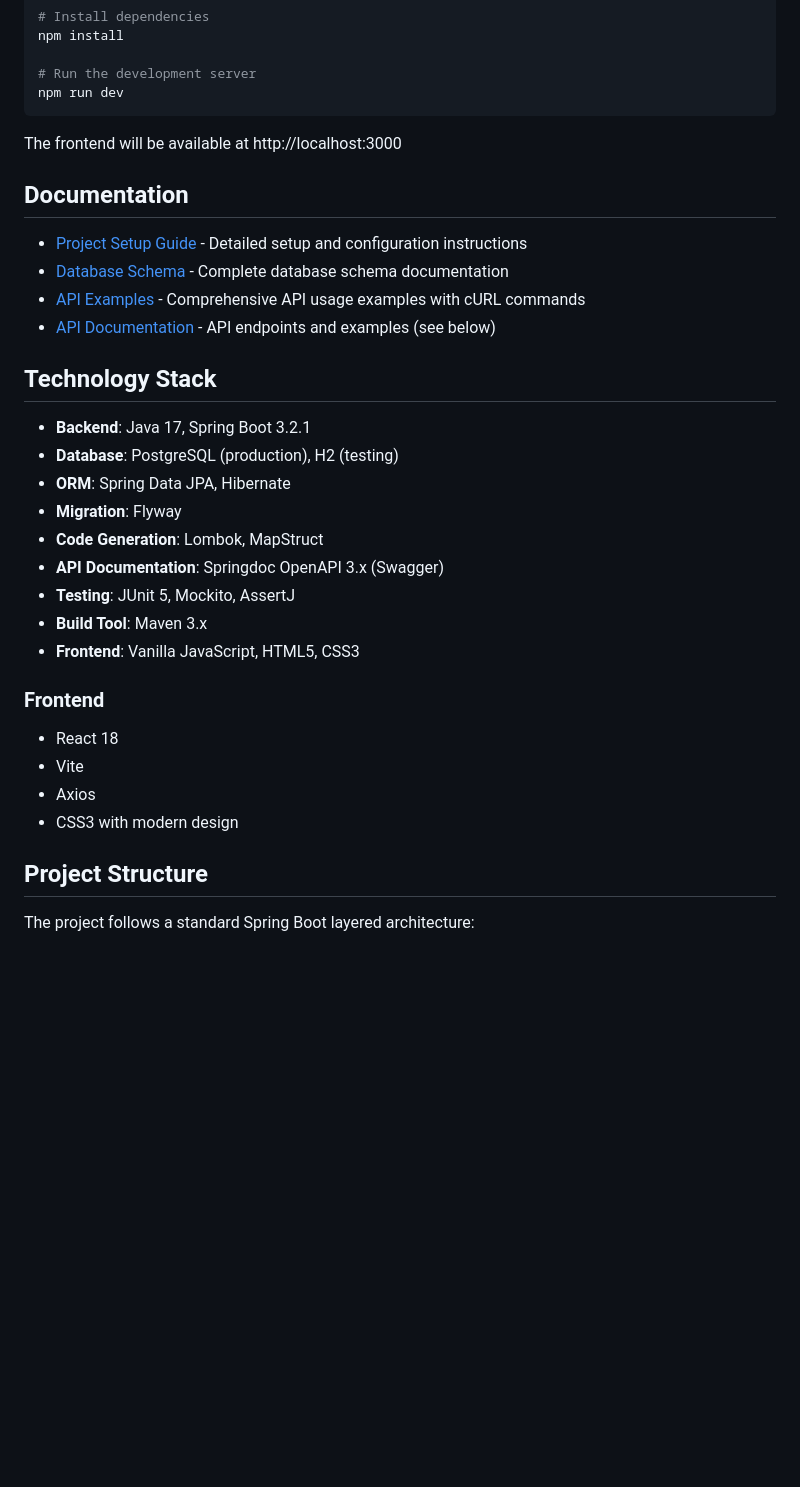
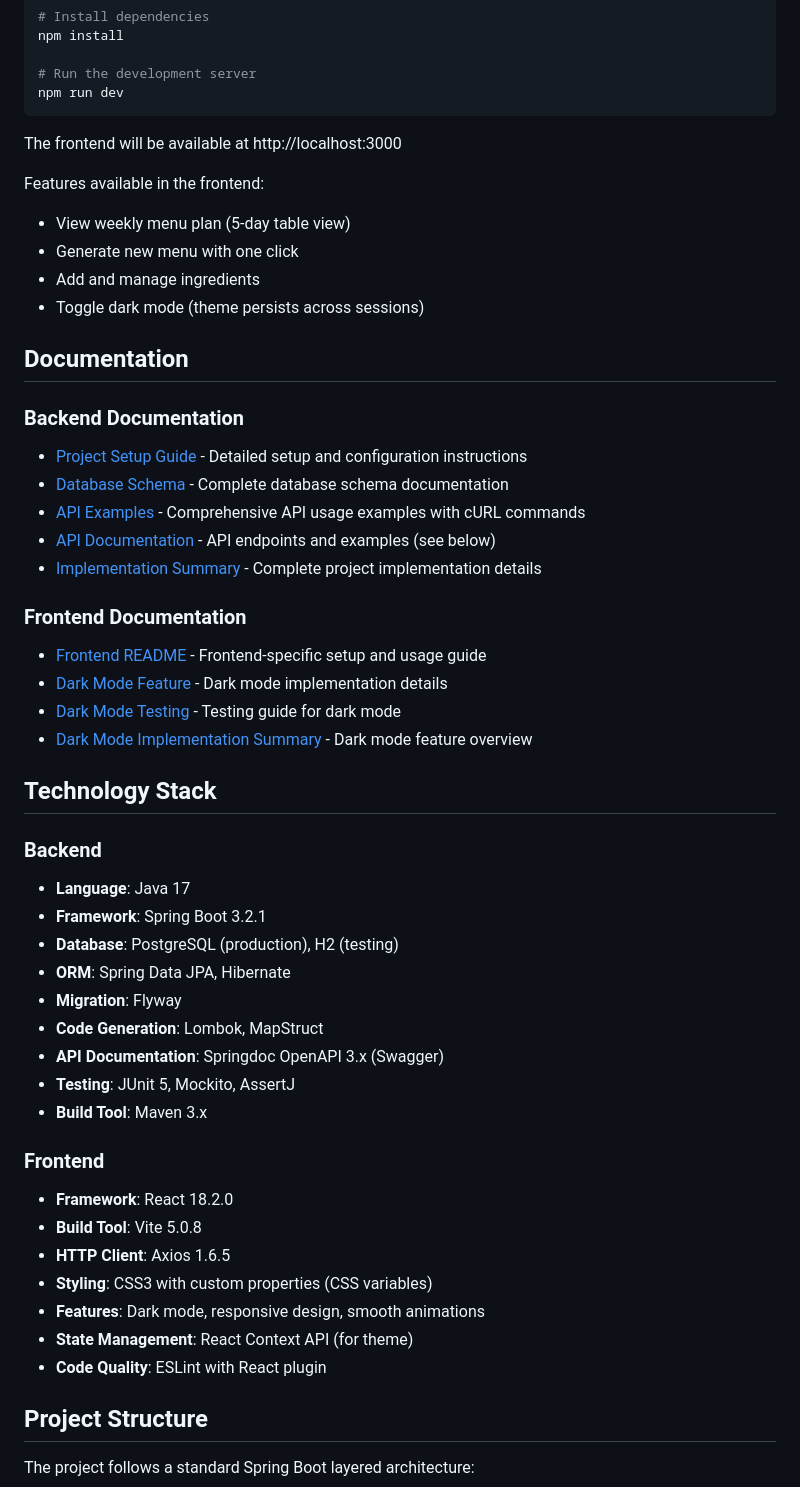
Before and after one commit to senolatac/greenmono-demo, a Markdown page: README.md, the part around one of its changes. Rendered like a GitHub page; blank space fills up the shorter version.

```diff
--- a/README.md
+++ b/README.md
@@ -71,16 +87,32 @@ npm run dev
 
 The frontend will be available at http://localhost:3000
 
+Features available in the frontend:
+- View weekly menu plan (5-day table view)
+- Generate new menu with one click
+- Add and manage ingredients
+- Toggle dark mode (theme persists across sessions)
+
 ## Documentation
 
+### Backend Documentation
 - [Project Setup Guide](PROJECT_SETUP.md) - Detailed setup and configuration instructions
 - [Database Schema](DATABASE_SCHEMA.md) - Complete database schema documentation
 - [API Examples](API_EXAMPLES.md) - Comprehensive API usage examples with cURL commands
 - [API Documentation](#api-documentation) - API endpoints and examples (see below)
+- [Implementation Summary](IMPLEMENTATION_SUMMARY.md) - Complete project implementation details
+
+### Frontend Documentation
+- [Frontend README](frontend/README.md) - Frontend-specific setup and usage guide
+- [Dark Mode Feature](frontend/DARK_MODE_FEATURE.md) - Dark mode implementation details
+- [Dark Mode Testing](frontend/DARK_MODE_TESTING.md) - Testing guide for dark mode
+- [Dark Mode Implementation Summary](DARK_MODE_IMPLEMENTATION_SUMMARY.md) - Dark mode feature overview
 
 ## Technology Stack
 
-- **Backend**: Java 17, Spring Boot 3.2.1
+### Backend
+- **Language**: Java 17
+- **Framework**: Spring Boot 3.2.1
 - **Database**: PostgreSQL (production), H2 (testing)
 - **ORM**: Spring Data JPA, Hibernate
 - **Migration**: Flyway
@@ -88,13 +120,15 @@ The frontend will be available at http://localhost:3000
 - **API Documentation**: Springdoc OpenAPI 3.x (Swagger)
 - **Testing**: JUnit 5, Mockito, AssertJ
 - **Build Tool**: Maven 3.x
-- **Frontend**: Vanilla JavaScript, HTML5, CSS3
 
 ### Frontend
-- React 18
-- Vite
-- Axios
-- CSS3 with modern design
+- **Framework**: React 18.2.0
+- **Build Tool**: Vite 5.0.8
+- **HTTP Client**: Axios 1.6.5
+- **Styling**: CSS3 with custom properties (CSS variables)
+- **Features**: Dark mode, responsive design, smooth animations
+- **State Management**: React Context API (for theme)
+- **Code Quality**: ESLint with React plugin
 
 ## Project Structure
 
```
Also changed, not shown: other parts of README.md (+94 -15 lines).
